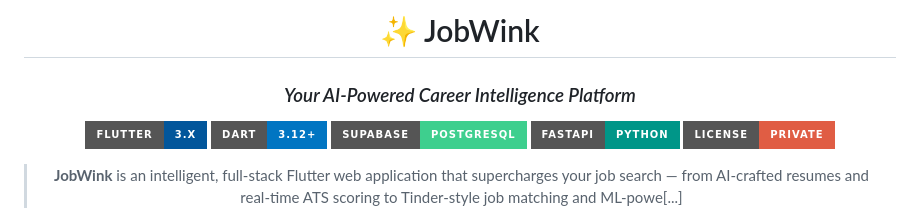
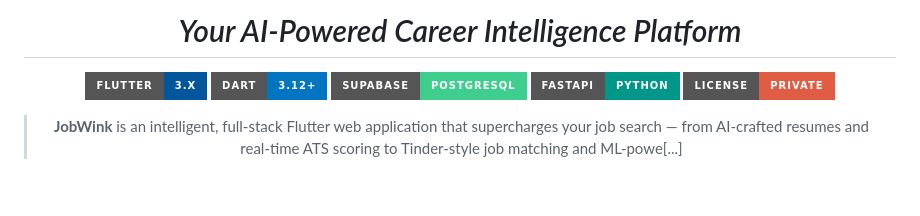
Before and after one commit to Nishanttxx/JobWink, a Markdown page: README.md, the part around one of its changes. Drawn GitHub-style; badges without logos; blank space fills up the shorter version.

```diff
--- a/README.md
+++ b/README.md
@@ -6,7 +6,5 @@
 
-# ✨ JobWink
-
-### *Your AI-Powered Career Intelligence Platform*
+# *Your AI-Powered Career Intelligence Platform*
 
 [![Flutter](https://img.shields.io/badge/Flutter-3.x-02569B?style=for-the-badge&logo=flutter&logoColor=white)](https://flutter.dev)
 [![Dart](https://img.shields.io/badge/Dart-3.12+-0175C2?style=for-the-badge&logo=dart&logoColor=white)](https://dart.dev)
```
Also changed, not shown: other parts of README.md (+3 -3 lines).
